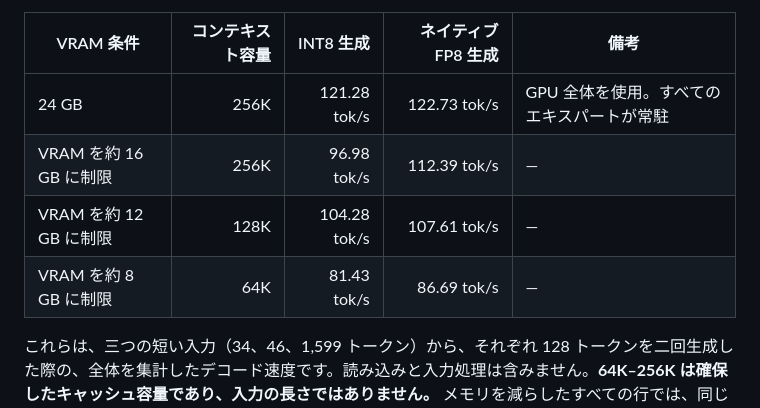
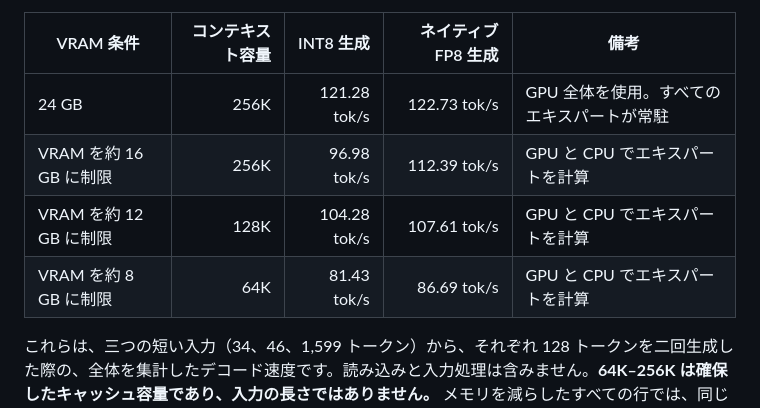
Before and after one commit to kbc20f11/TinyStrata, a Markdown page: README.ja.md, the part around the change. Rendered like a GitHub page.

Commit message:
Describe hybrid expert computation in Japanese benchmark notes

```diff
--- a/README.ja.md
+++ b/README.ja.md
@@ -53,9 +53,9 @@ Windows を再起動したあとに再び起動するには、次のコマンド
 | VRAM 条件 | コンテキスト容量 | INT8 生成 | ネイティブ FP8 生成 | 備考 |
 | --- | ---: | ---: | ---: | --- |
 | 24 GB | 256K | 121.28 tok/s | 122.73 tok/s | GPU 全体を使用。すべてのエキスパートが常駐 |
-| VRAM を約 16 GB に制限 | 256K | 96.98 tok/s | 112.39 tok/s | — |
-| VRAM を約 12 GB に制限 | 128K | 104.28 tok/s | 107.61 tok/s | — |
-| VRAM を約 8 GB に制限 | 64K | 81.43 tok/s | 86.69 tok/s | — |
+| VRAM を約 16 GB に制限 | 256K | 96.98 tok/s | 112.39 tok/s | GPU と CPU でエキスパートを計算 |
+| VRAM を約 12 GB に制限 | 128K | 104.28 tok/s | 107.61 tok/s | GPU と CPU でエキスパートを計算 |
+| VRAM を約 8 GB に制限 | 64K | 81.43 tok/s | 86.69 tok/s | GPU と CPU でエキスパートを計算 |
 
 これらは、三つの短い入力（34、46、1,599 トークン）から、それぞれ 128 トークンを二回生成した際の、全体を集計したデコード速度です。読み込みと入力処理は含みません。**64K–256K は確保したキャッシュ容量であり、入力の長さではありません。** メモリを減らしたすべての行では、同じ 24 GB GPU 上で別のメモリ領域を確保し、実際に CPU でエキスパートを計算しています。
 
```
